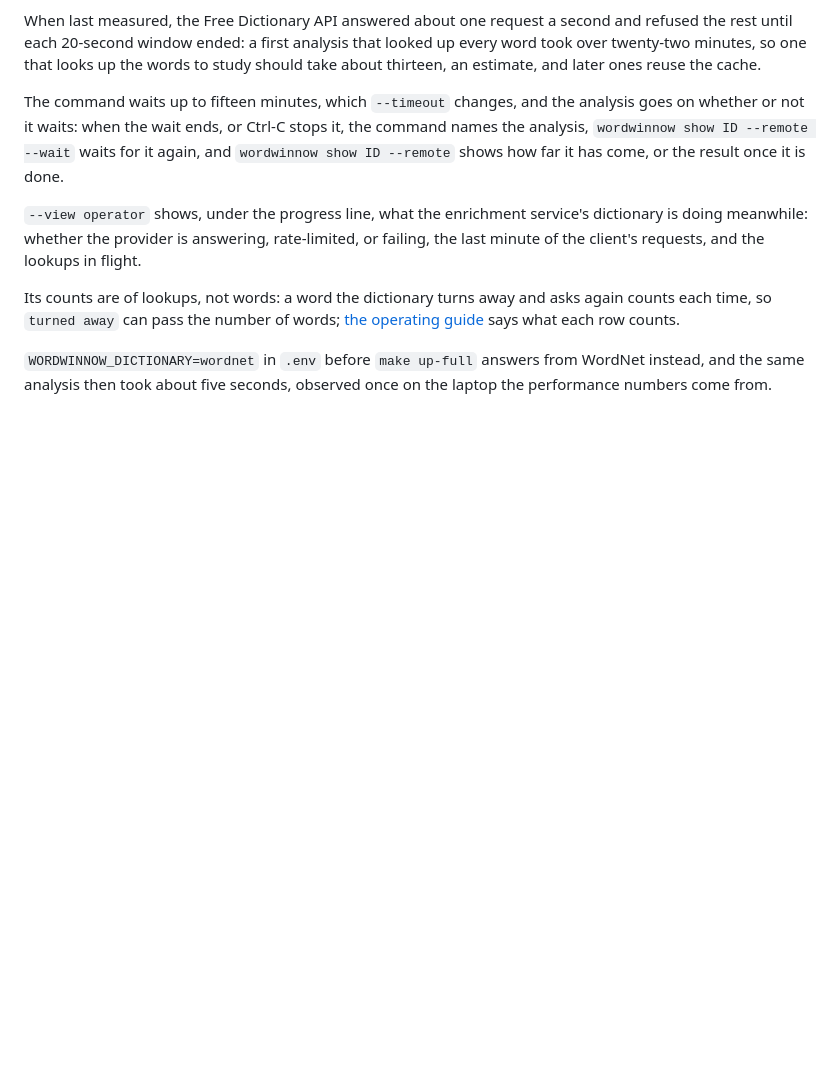
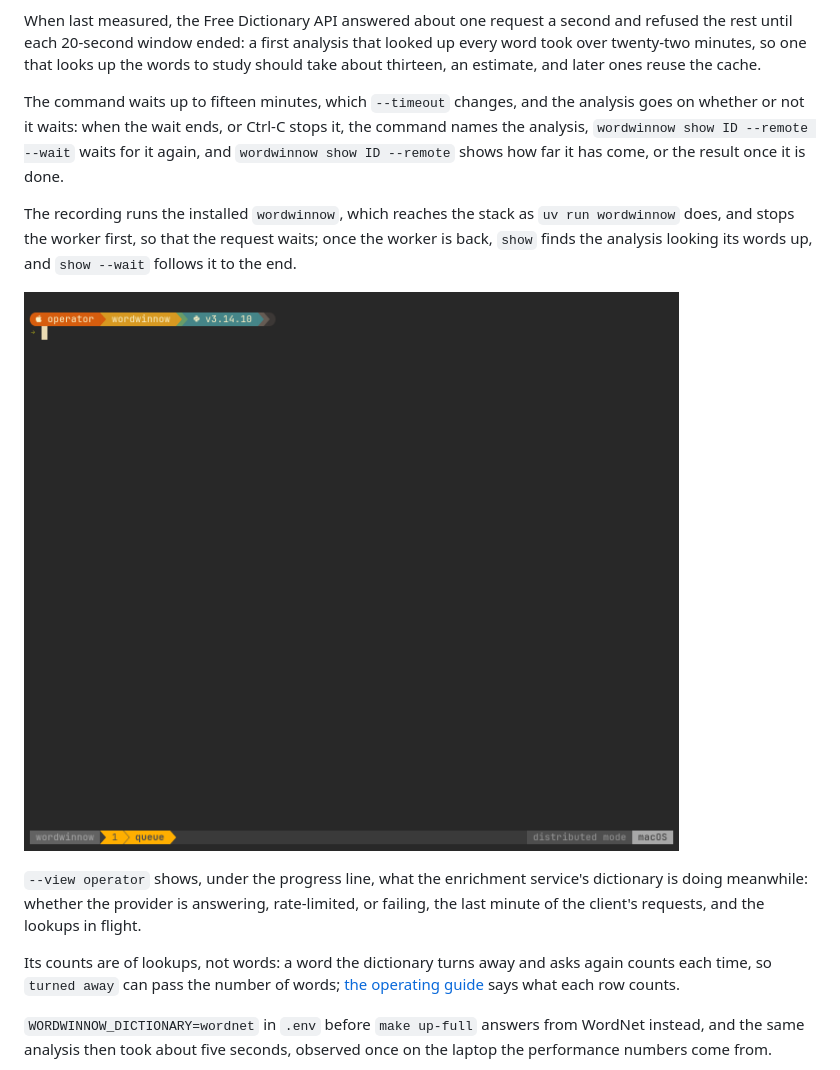
Before and after one commit to wordbench/wordwinnow, a Markdown page: docs/getting-started.md, the part around one of its changes. Rendered like a GitHub page; pictures changed too: docs/images/distributed-queue.gif (added); blank space fills up the shorter version.

Commit message:
docs(images): show the install and a request that outlives its command
The getting-started guide gains two recordings: `installing.gif`, an install of a 2.0.0 wheel from a file, which `uv tool install` takes in place of a URL, into an empty cache, followed by `wordwinnow setup`; and `distributed-queue.gif`, a request that waits for a worker while the worker is stopped, outlives the command that sent it, and, once the worker starts, is found looking its words up by `show` and followed to the end by `show --wait`.

Each sits beside the text it shows, with a sentence saying what the recording does.

```diff
--- a/docs/getting-started.md
+++ b/docs/getting-started.md
@@ -194,6 +199,13 @@ it, the command names the analysis, `wordwinnow show ID --remote --wait` waits
 for it again, and `wordwinnow show ID --remote` shows how far it has come, or
 the result once it is done.
 
+The recording runs the installed `wordwinnow`, which reaches the stack as
+`uv run wordwinnow` does, and stops the worker first, so that the request waits;
+once the worker is back, `show` finds the analysis looking its words up, and
+`show --wait` follows it to the end.
+
+![A request that waits for a worker, outlives its command, then is followed](images/distributed-queue.gif)
+
 `--view operator` shows, under the progress line, what the enrichment service's
 dictionary is doing meanwhile: whether the provider is answering,
 rate-limited, or failing, the last minute of the client's requests, and the
```
Also changed, not shown: other parts of docs/getting-started.md (+5 -0 lines), 1 other file.
